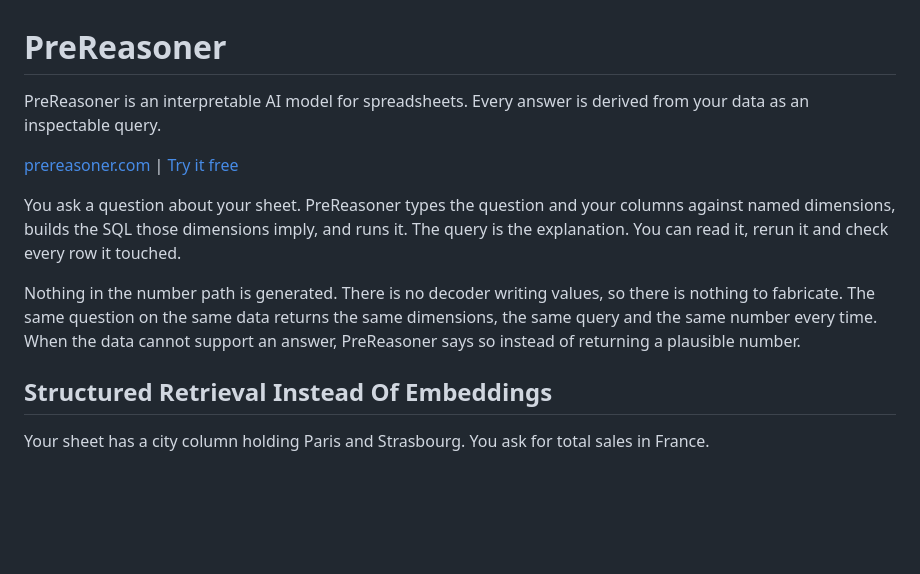
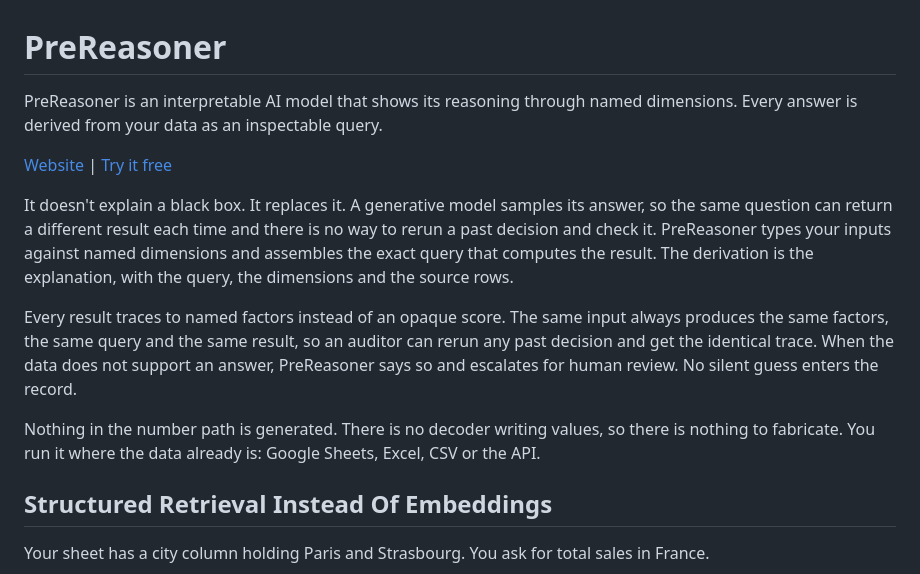
Before and after one commit to ManiDoraisamy/prereasoner-data, a Markdown page: README.md, the part around the change. Rendered like a GitHub page; blank space fills up the shorter version.

Commit message:
README: lead with the product pitch, not the Excel sub-product
The opening said "an interpretable AI model for spreadsheets" and walked
through asking a question about your sheet. That is the /excel-copilot
pitch, one surface. The product pitch at /interpretable is an
interpretable model for decisions where a wrong number is a liability:
reasoning shown through named dimensions, every result traced to named
factors instead of an opaque score, deterministic enough for an auditor
to rerun a past decision and get the identical trace, and a decline that
escalates for human review rather than guessing.

Spreadsheets are now named as surfaces at the end of the section, where
they belong. Link display text is Website.

Co-Authored-By: Claude <noreply@anthropic.com>

```diff
--- a/README.md
+++ b/README.md
@@ -1,18 +1,23 @@
 # PreReasoner
 
-PreReasoner is an interpretable AI model for spreadsheets. Every answer is derived from your data as
-an inspectable query.
+PreReasoner is an interpretable AI model that shows its reasoning through named dimensions. Every
+answer is derived from your data as an inspectable query.
 
-[prereasoner.com](https://prereasoner.com/) | [Try it free](https://chat.prereasoner.com/)
+[Website](https://prereasoner.com/) | [Try it free](https://chat.prereasoner.com/)
 
-You ask a question about your sheet. PreReasoner types the question and your columns against named
-dimensions, builds the SQL those dimensions imply, and runs it. The query is the explanation. You can
-read it, rerun it and check every row it touched.
+It doesn't explain a black box. It replaces it. A generative model samples its answer, so the same
+question can return a different result each time and there is no way to rerun a past decision and
+check it. PreReasoner types your inputs against named dimensions and assembles the exact query that
+computes the result. The derivation is the explanation, with the query, the dimensions and the source
+rows.
+
+Every result traces to named factors instead of an opaque score. The same input always produces the
+same factors, the same query and the same result, so an auditor can rerun any past decision and get
+the identical trace. When the data does not support an answer, PreReasoner says so and escalates for
+human review. No silent guess enters the record.
 
 Nothing in the number path is generated. There is no decoder writing values, so there is nothing to
-fabricate. The same question on the same data returns the same dimensions, the same query and the
-same number every time. When the data cannot support an answer, PreReasoner says so instead of
-returning a plausible number.
+fabricate. You run it where the data already is: Google Sheets, Excel, CSV or the API.
 
 ## Structured Retrieval Instead Of Embeddings
 
```
